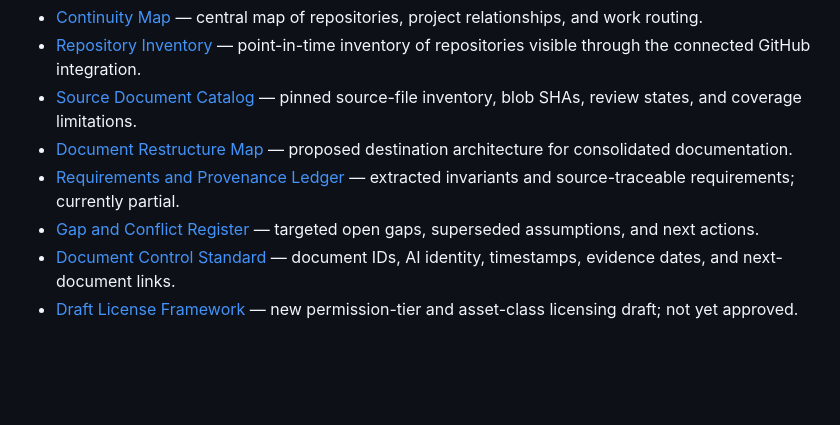
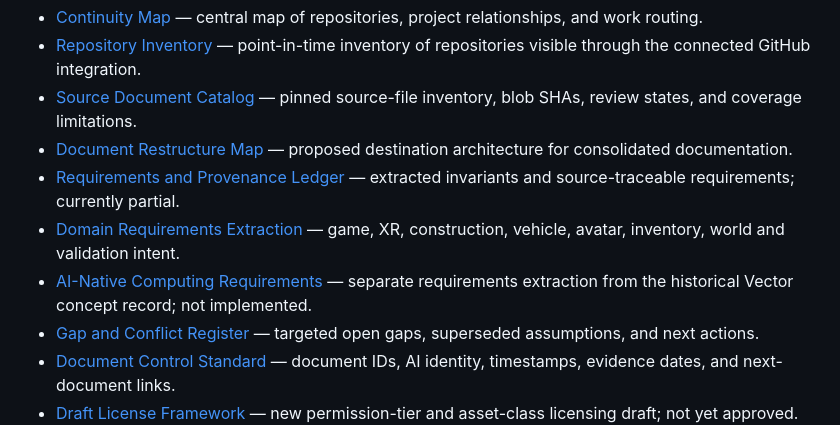
Before and after one commit to 0SwiftKnightX/Yeta-nothe-repo, a Markdown page: README.md, the part around the change. GitHub-like rendering; blank space fills up the shorter version.

Commit message:
Index domain and AI-native requirements records

```diff
--- a/README.md
+++ b/README.md
@@ -9,6 +9,8 @@ Current documentation source of truth for the work being developed in this repos
 - [Source Document Catalog](docs/organization/SOURCE_DOCUMENT_CATALOG.md) — pinned source-file inventory, blob SHAs, review states, and coverage limitations.
 - [Document Restructure Map](docs/organization/DOCUMENT_RESTRUCTURE_MAP.md) — proposed destination architecture for consolidated documentation.
 - [Requirements and Provenance Ledger](docs/organization/REQUIREMENTS_PROVENANCE_LEDGER.md) — extracted invariants and source-traceable requirements; currently partial.
+- [Domain Requirements Extraction](docs/organization/DOMAIN_REQUIREMENTS_EXTRACTION.md) — game, XR, construction, vehicle, avatar, inventory, world and validation intent.
+- [AI-Native Computing Requirements](docs/organization/AI_NATIVE_COMPUTING_REQUIREMENTS.md) — separate requirements extraction from the historical Vector concept record; not implemented.
 - [Gap and Conflict Register](docs/organization/GAP_AND_CONFLICT_REGISTER.md) — targeted open gaps, superseded assumptions, and next actions.
 - [Document Control Standard](docs/organization/DOCUMENT_CONTROL_STANDARD.md) — document IDs, AI identity, timestamps, evidence dates, and next-document links.
 - [Draft License Framework](docs/organization/DRAFT_LICENSE_FRAMEWORK.md) — new permission-tier and asset-class licensing draft; not yet approved.
```
